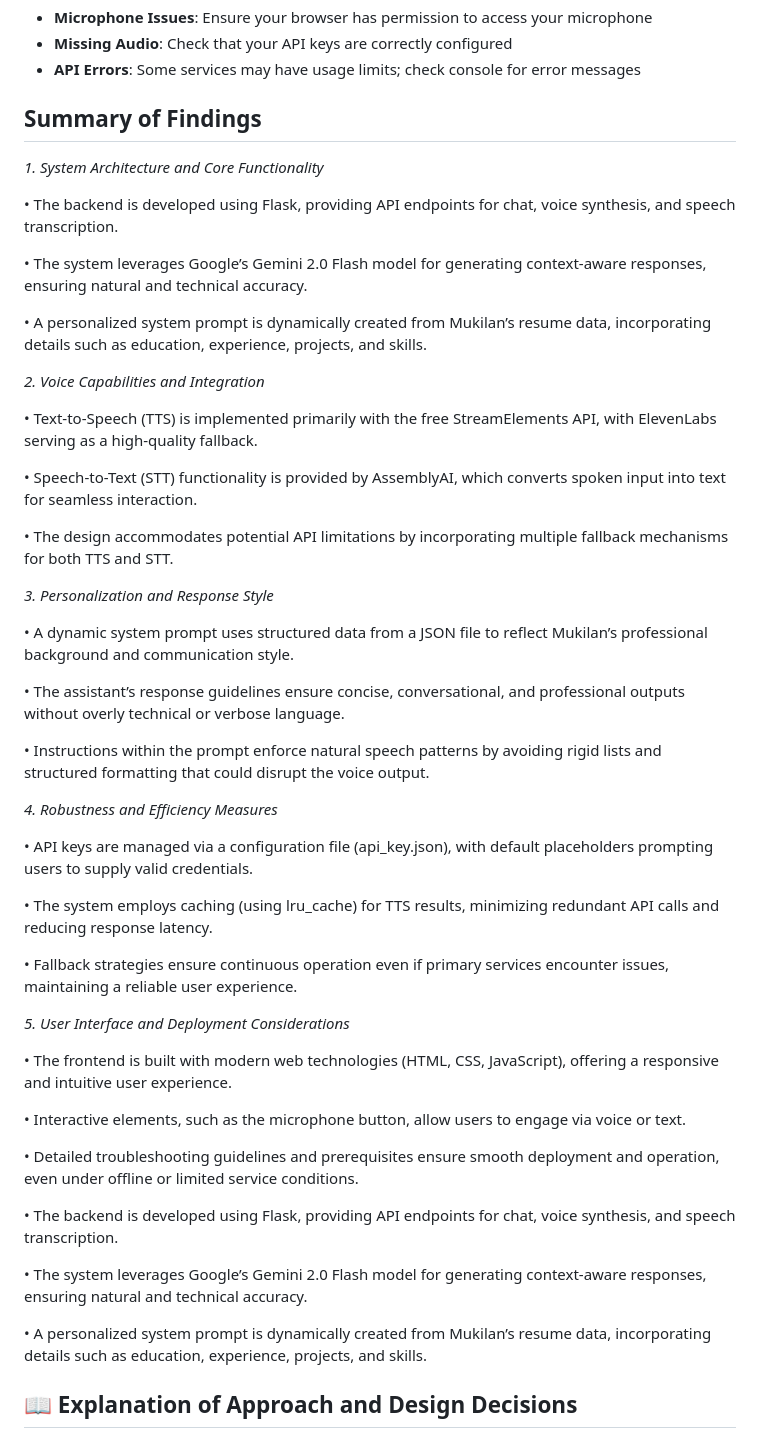
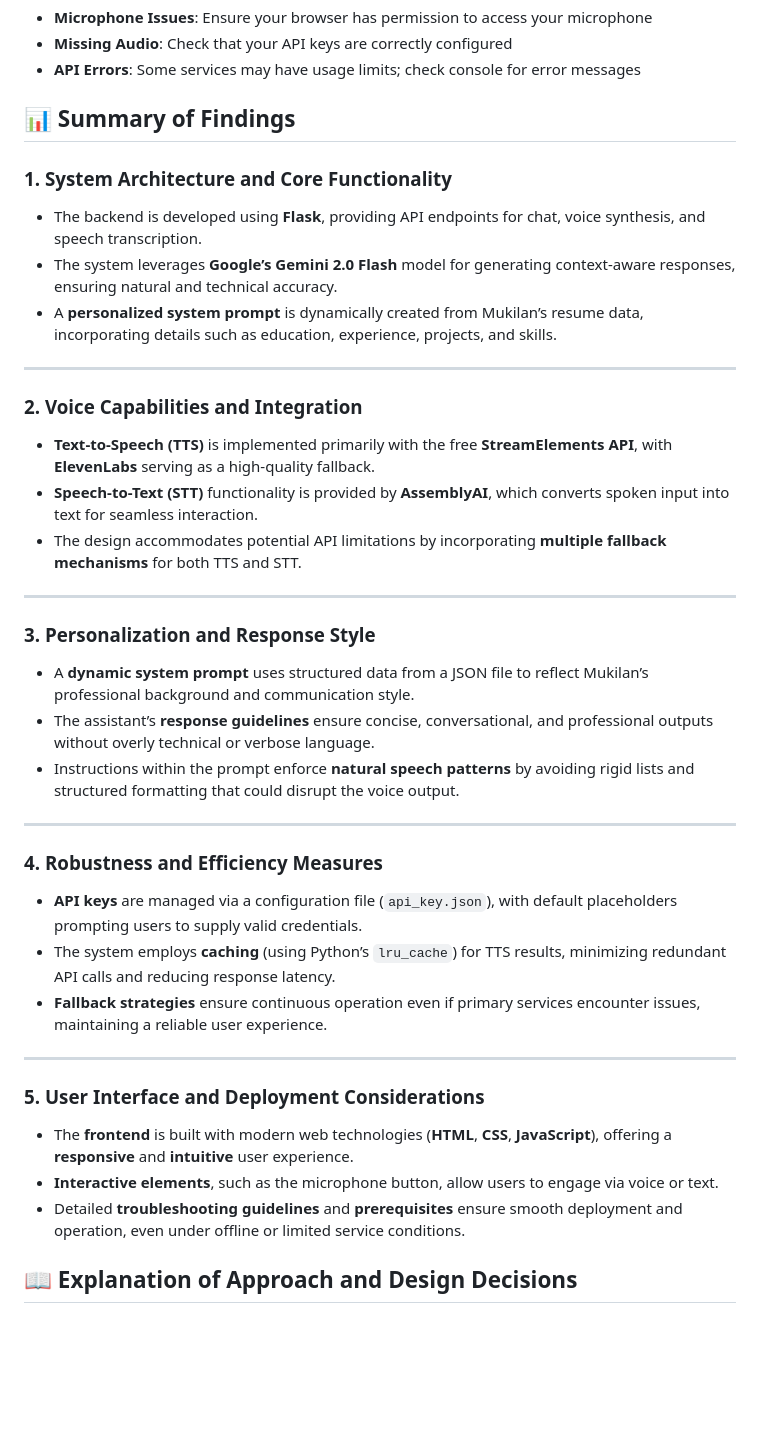
Before and after one commit to Mukilan2003/homellc-voice-bot-mukilan, a Markdown page: README.md, the part around the change. Drawn GitHub-style; blank space fills up the shorter version.

```diff
--- a/README.md
+++ b/README.md
@@ -127,53 +127,46 @@ This application uses several AI services that require API keys:
 - **Missing Audio**: Check that your API keys are correctly configured
 - **API Errors**: Some services may have usage limits; check console for error messages
 
-## Summary of Findings
+## 📊 Summary of Findings
 
-*1. System Architecture and Core Functionality*
+### 1. System Architecture and Core Functionality
 
-• The backend is developed using Flask, providing API endpoints for chat, voice synthesis, and speech transcription.
+- The backend is developed using **Flask**, providing API endpoints for chat, voice synthesis, and speech transcription.
+- The system leverages **Google’s Gemini 2.0 Flash** model for generating context-aware responses, ensuring natural and technical accuracy.
+- A **personalized system prompt** is dynamically created from Mukilan’s resume data, incorporating details such as education, experience, projects, and skills.
 
-• The system leverages Google’s Gemini 2.0 Flash model for generating context-aware responses, ensuring natural and technical accuracy.
+---
 
-• A personalized system prompt is dynamically created from Mukilan’s resume data, incorporating details such as education, experience, projects, and skills.
+### 2. Voice Capabilities and Integration
 
-*2. Voice Capabilities and Integration*
+- **Text-to-Speech (TTS)** is implemented primarily with the free **StreamElements API**, with **ElevenLabs** serving as a high-quality fallback.
+- **Speech-to-Text (STT)** functionality is provided by **AssemblyAI**, which converts spoken input into text for seamless interaction.
+- The design accommodates potential API limitations by incorporating **multiple fallback mechanisms** for both TTS and STT.
 
-• Text-to-Speech (TTS) is implemented primarily with the free StreamElements API, with ElevenLabs serving as a high-quality fallback.
+---
 
-• Speech-to-Text (STT) functionality is provided by AssemblyAI, which converts spoken input into text for seamless interaction.
+### 3. Personalization and Response Style
 
-• The design accommodates potential API limitations by incorporating multiple fallback mechanisms for both TTS and STT.
+- A **dynamic system prompt** uses structured data from a JSON file to reflect Mukilan’s professional background and communication style.
+- The assistant’s **response guidelines** ensure concise, conversational, and professional outputs without overly technical or verbose language.
+- Instructions within the prompt enforce **natural speech patterns** by avoiding rigid lists and structured formatting that could disrupt the voice output.
 
-*3. Personalization and Response Style*
+---
 
-• A dynamic system prompt uses structured data from a JSON file to reflect Mukilan’s professional background and communication style.
+### 4. Robustness and Efficiency Measures
 
-• The assistant’s response guidelines ensure concise, conversational, and professional outputs without overly technical or verbose language.
+- **API keys** are managed via a configuration file (`api_key.json`), with default placeholders prompting users to supply valid credentials.
+- The system employs **caching** (using Python’s `lru_cache`) for TTS results, minimizing redundant API calls and reducing response latency.
+- **Fallback strategies** ensure continuous operation even if primary services encounter issues, maintaining a reliable user experience.
 
-• Instructions within the prompt enforce natural speech patterns by avoiding rigid lists and structured formatting that could disrupt the voice output.
+---
 
-*4. Robustness and Efficiency Measures*
+### 5. User Interface and Deployment Considerations
 
-• API keys are managed via a configuration file (api_key.json), with default placeholders prompting users to supply valid credentials.
+- The **frontend** is built with modern web technologies (**HTML**, **CSS**, **JavaScript**), offering a **responsive** and **intuitive** user experience.
+- **Interactive elements**, such as the microphone button, allow users to engage via voice or text.
+- Detailed **troubleshooting guidelines** and **prerequisites** ensure smooth deployment and operation, even under offline or limited service conditions.
 
-• The system employs caching (using lru_cache) for TTS results, minimizing redundant API calls and reducing response latency.
-
-• Fallback strategies ensure continuous operation even if primary services encounter issues, maintaining a reliable user experience.
-
-*5. User Interface and Deployment Considerations*
-
-• The frontend is built with modern web technologies (HTML, CSS, JavaScript), offering a responsive and intuitive user experience.
-
-• Interactive elements, such as the microphone button, allow users to engage via voice or text.
-
-• Detailed troubleshooting guidelines and prerequisites ensure smooth deployment and operation, even under offline or limited service conditions.
-
-• The backend is developed using Flask, providing API endpoints for chat, voice synthesis, and speech transcription.
-
-• The system leverages Google’s Gemini 2.0 Flash model for generating context-aware responses, ensuring natural and technical accuracy.
-
-• A personalized system prompt is dynamically created from Mukilan’s resume data, incorporating details such as education, experience, projects, and skills.
 
 ## 📖 Explanation of Approach and Design Decisions
 
```
